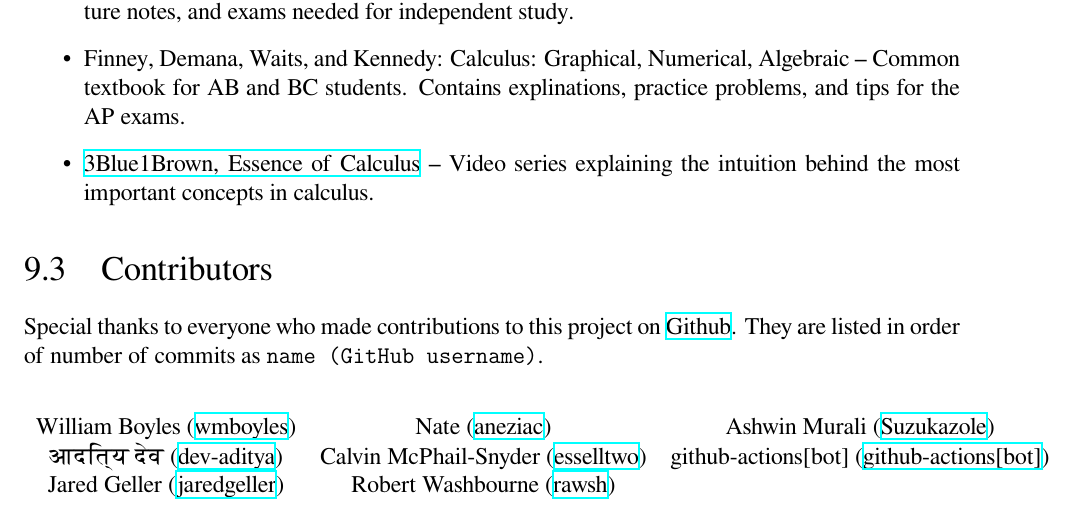
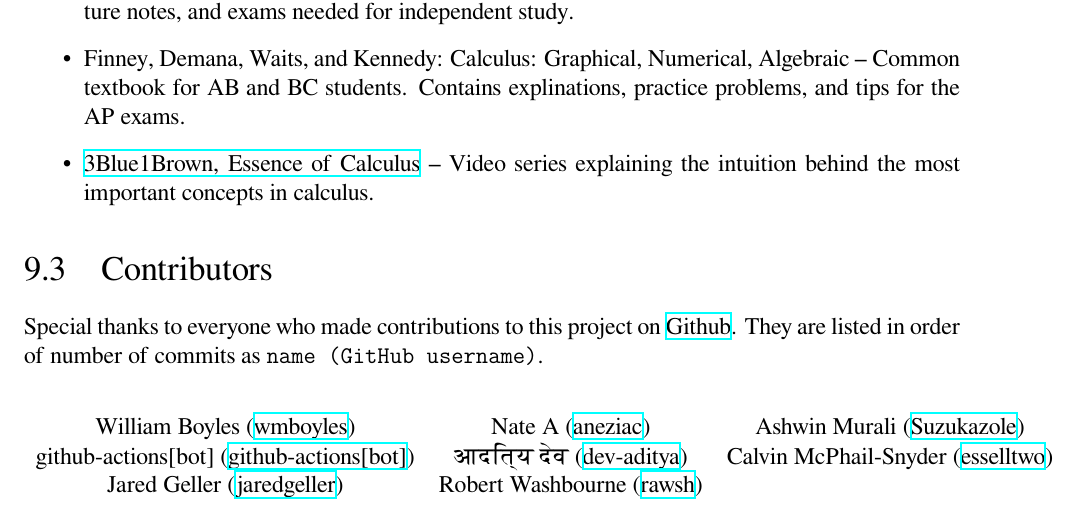
Before and after one commit to wmboyles/Math-Summaries, a LaTeX thesis (diffEq/main.tex, which reads common/contributors.tex): part of page 169 of 169, cut so that both start at the same text. The pictures show the PDF file calc/main.pdf that the author committed with the source.

Commit message:
Compile LaTeX files

```diff
--- a/common/contributors.tex
+++ b/common/contributors.tex
@@ -4,7 +4,7 @@ They are listed in order of number of commits as \texttt{name (GitHub username)}
 
 \begin{center}
     \begin{tabular}{ c c c }
-    	William Boyles (\href{https://github.com/wmboyles}{wmboyles}) & Nate (\href{https://github.com/aneziac}{aneziac}) & Ashwin Murali (\href{https://github.com/Suzukazole}{Suzukazole}) \\
-		आदित्य देव (\href{https://github.com/dev-aditya}{dev-aditya}) & Calvin McPhail-Snyder (\href{https://github.com/esselltwo}{esselltwo}) & github-actions[bot] (\href{https://github.com/apps/github-actions}{github-actions[bot]}) \\
+    	William Boyles (\href{https://github.com/wmboyles}{wmboyles}) & Nate A (\href{https://github.com/aneziac}{aneziac}) & Ashwin Murali (\href{https://github.com/Suzukazole}{Suzukazole}) \\
+		github-actions[bot] (\href{https://github.com/apps/github-actions}{github-actions[bot]}) & आदित्य देव (\href{https://github.com/dev-aditya}{dev-aditya}) & Calvin McPhail-Snyder (\href{https://github.com/esselltwo}{esselltwo}) \\
 		Jared Geller (\href{https://github.com/jaredgeller}{jaredgeller}) & Robert Washbourne (\href{https://github.com/rawsh}{rawsh})\end{tabular}
 \end{center}
```
Also changed, not shown: calc/main.pdf, 2 other files.
